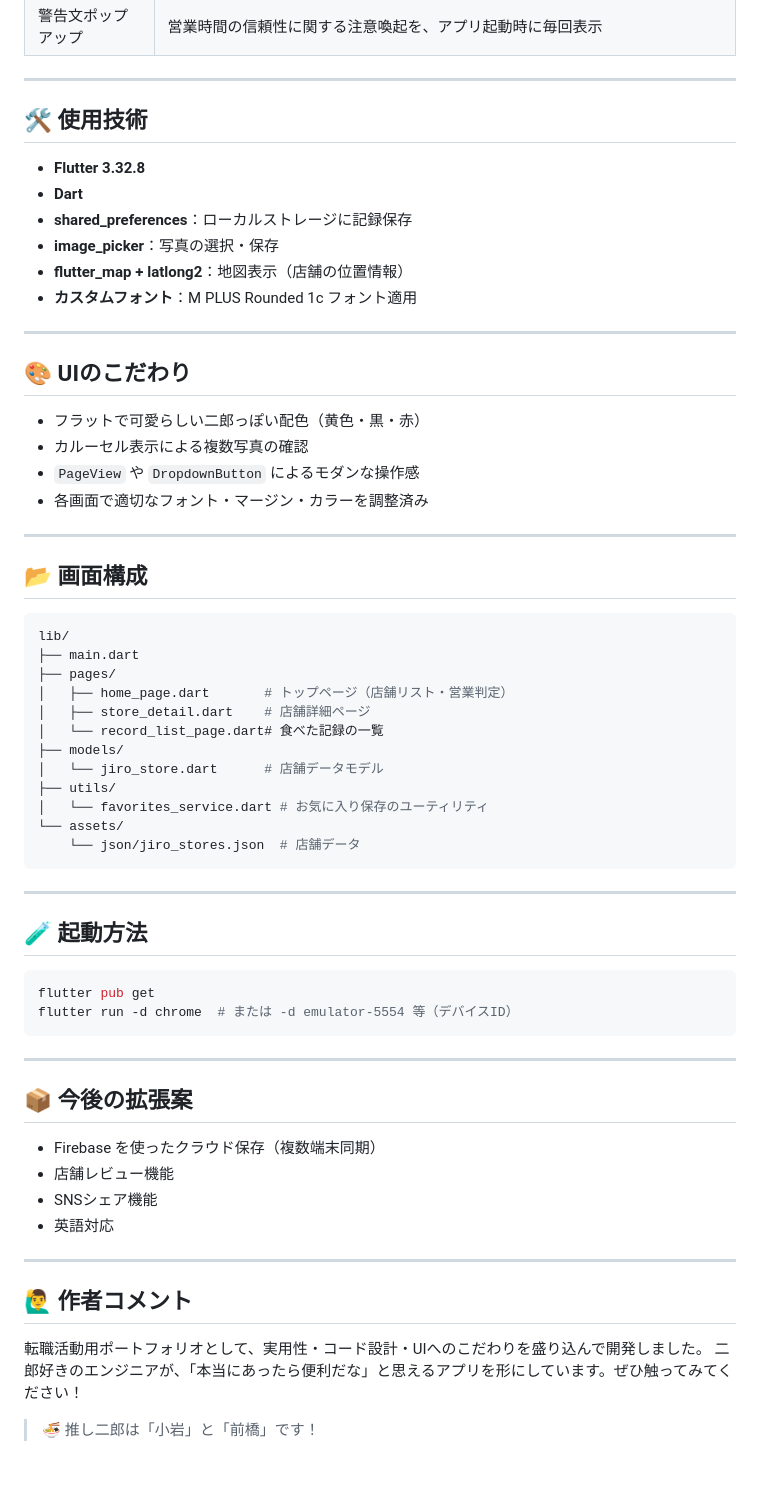
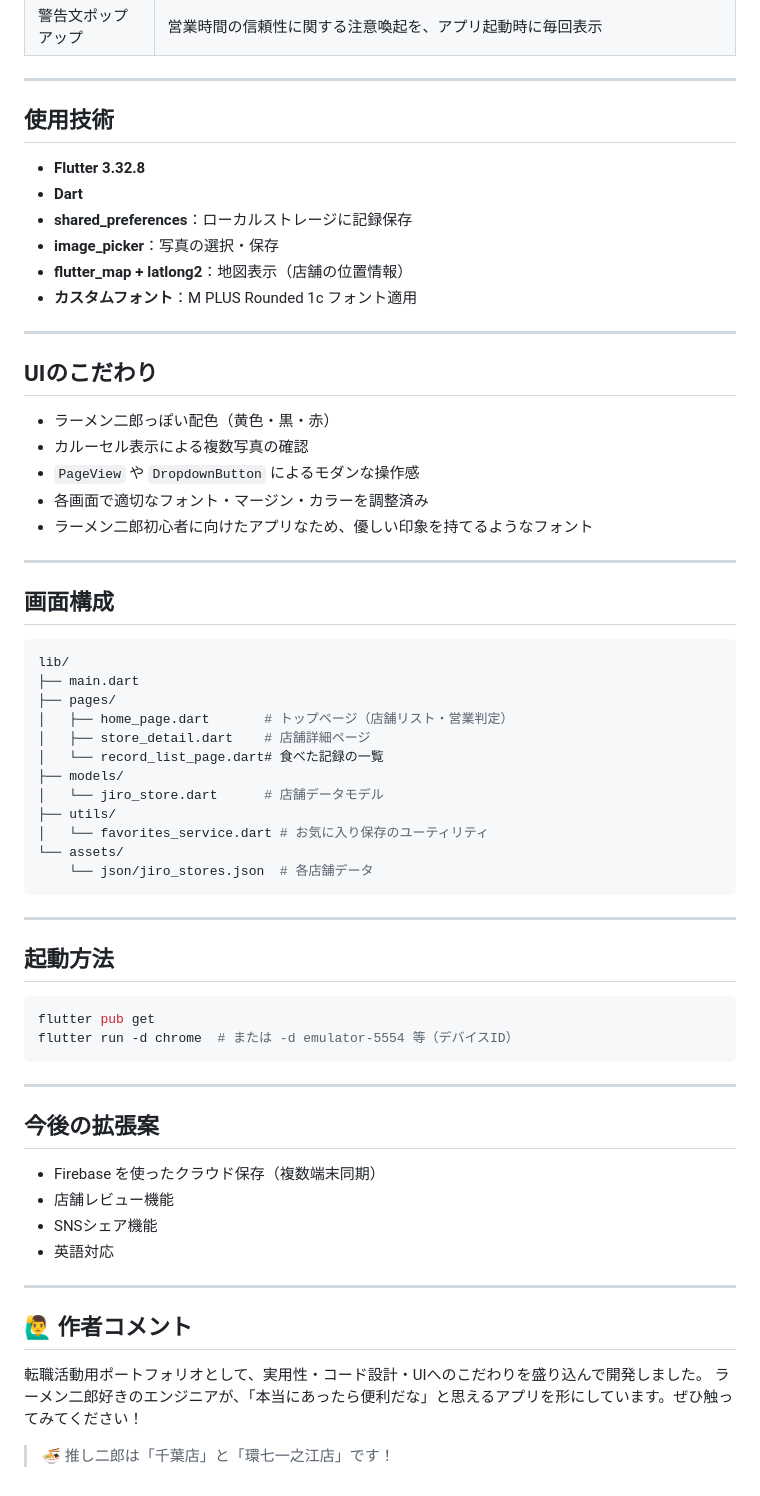
Before and after one commit to RamenJiro-vocational-school/ramen_jiro_vocational_school, a Markdown page: README.md, the part around the change printed below. Rendered like a GitHub page.

Commit message:
トップページ改変中

````diff
--- a/README.md
+++ b/README.md
@@ -17,7 +17,7 @@ Flutter で開発した個人アプリです。全国のラーメン二郎店舗
 
 ---
 
-## 🛠️ 使用技術
+##  使用技術
 
 - **Flutter 3.32.8**
 - **Dart**
@@ -28,16 +28,18 @@ Flutter で開発した個人アプリです。全国のラーメン二郎店舗
 
 ---
 
-## 🎨 UIのこだわり
+##  UIのこだわり
 
-- フラットで可愛らしい二郎っぽい配色（黄色・黒・赤）
+- ラーメン二郎っぽい配色（黄色・黒・赤）
 - カルーセル表示による複数写真の確認
 - `PageView` や `DropdownButton` によるモダンな操作感
 - 各画面で適切なフォント・マージン・カラーを調整済み
+- ラーメン二郎初心者に向けたアプリなため、優しい印象を持てるようなフォント
+
 
 ---
 
-## 📂 画面構成
+##  画面構成
 
 ```bash
 lib/
@@ -51,12 +53,12 @@ lib/
 ├── utils/
 │   └── favorites_service.dart # お気に入り保存のユーティリティ
 └── assets/
-    └── json/jiro_stores.json  # 店舗データ
+    └── json/jiro_stores.json  # 各店舗データ
 ```
 
 ---
 
-## 🧪 起動方法
+##  起動方法
 
 ```bash
 flutter pub get
@@ -65,7 +67,7 @@ flutter run -d chrome  # または -d emulator-5554 等（デバイスID）
 
 ---
 
-## 📦 今後の拡張案
+##  今後の拡張案
 
 - Firebase を使ったクラウド保存（複数端末同期）
 - 店舗レビュー機能
@@ -77,6 +79,6 @@ flutter run -d chrome  # または -d emulator-5554 等（デバイスID）
 ## 🙋‍♂️ 作者コメント
 
 転職活動用ポートフォリオとして、実用性・コード設計・UIへのこだわりを盛り込んで開発しました。
-二郎好きのエンジニアが、「本当にあったら便利だな」と思えるアプリを形にしています。ぜひ触ってみてください！
+ラーメン二郎好きのエンジニアが、「本当にあったら便利だな」と思えるアプリを形にしています。ぜひ触ってみてください！
 
-> 🍜 推し二郎は「小岩」と「前橋」です！
+> 🍜 推し二郎は「千葉店」と「環七一之江店」です！
````
Also changed, not shown: other parts of README.md (+1 -1 lines).
